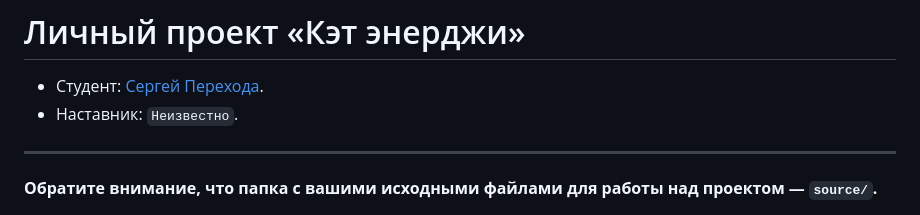
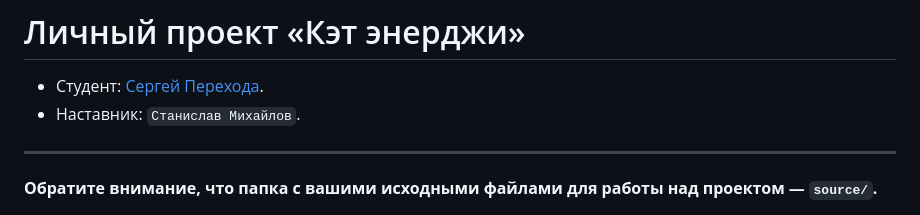
Before and after one commit to htmlacademy-adaptive/2458259-cat-energy-1, a Markdown page: Readme.md, the part around the change. Drawn GitHub-style.

Commit message:
Добавляет наставника

```diff
--- a/Readme.md
+++ b/Readme.md
@@ -1,7 +1,7 @@
 # Личный проект «Кэт энерджи»
 
 * Студент: [Сергей Перехода](https://up.htmlacademy.ru/adaptive-individual/1/user/2458259).
-* Наставник: `Неизвестно`.
+* Наставник: `Станислав Михайлов`.
 
 ---
 
```
